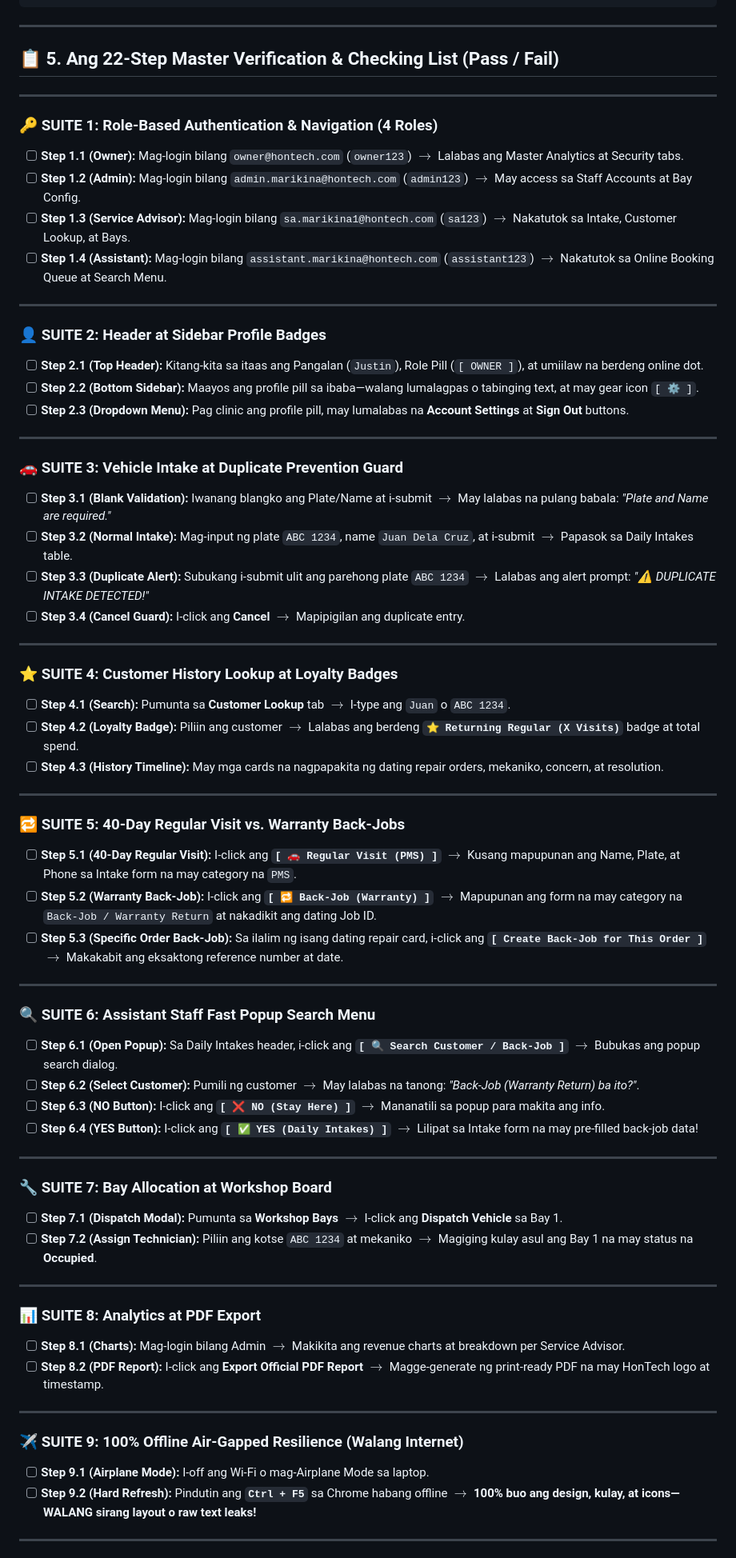
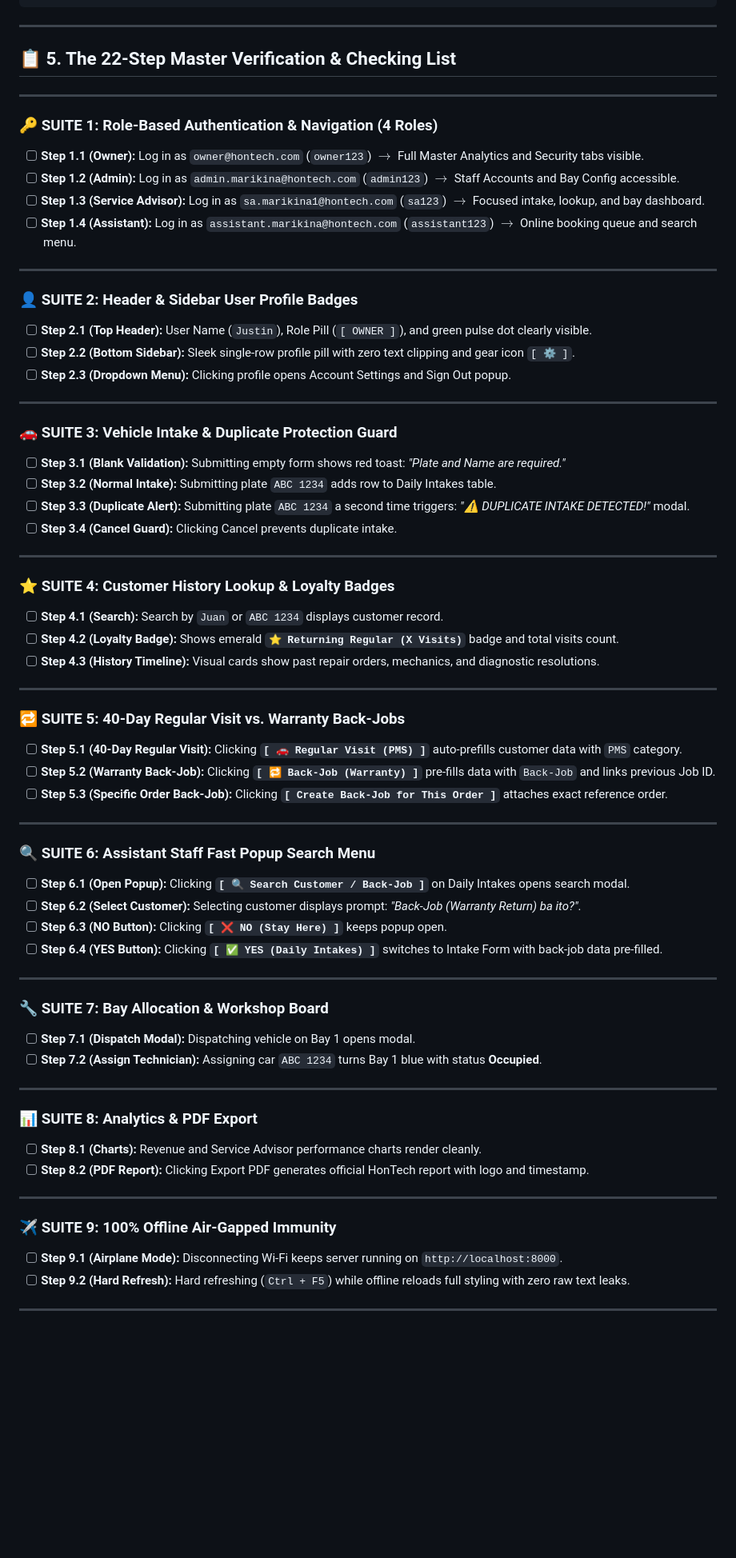
Before and after one commit to Justin-stack101/Hontech_Main_Active_Development_PHP_SQL, a Markdown page: Hontech Documentation/Technical/HONTECH_QA_AND_UNIT_TESTING_GROUP_GUIDE.md, the part around one of its changes. Shown at 80% size. Drawn GitHub-style; blank space fills up the shorter version.

Commit message:
docs(master-plan): add complete official QA testing and 3-person team collaboration guide

```diff
--- a/Hontech Documentation/Technical/HONTECH_QA_AND_UNIT_TESTING_GROUP_GUIDE.md
+++ b/Hontech Documentation/Technical/HONTECH_QA_AND_UNIT_TESTING_GROUP_GUIDE.md
@@ -106,70 +103,70 @@ CLASSIFICATION:        Official Single Team Testing Document
 
 ---
 
-## 📋 5. Ang 22-Step Master Verification & Checking List (Pass / Fail)
+## 📋 5. The 22-Step Master Verification & Checking List
 
 ---
 
 ### 🔑 SUITE 1: Role-Based Authentication & Navigation (4 Roles)
-- [ ] **Step 1.1 (Owner):** Mag-login bilang `owner@hontech.com` (`owner123`) $\to$ Lalabas ang Master Analytics at Security tabs.
-- [ ] **Step 1.2 (Admin):** Mag-login bilang `admin.marikina@hontech.com` (`admin123`) $\to$ May access sa Staff Accounts at Bay Config.
-- [ ] **Step 1.3 (Service Advisor):** Mag-login bilang `sa.marikina1@hontech.com` (`sa123`) $\to$ Nakatutok sa Intake, Customer Lookup, at Bays.
-- [ ] **Step 1.4 (Assistant):** Mag-login bilang `assistant.marikina@hontech.com` (`assistant123`) $\to$ Nakatutok sa Online Booking Queue at Search Menu.
+- [ ] **Step 1.1 (Owner):** Log in as `owner@hontech.com` (`owner123`) $\to$ Full Master Analytics and Security tabs visible.
+- [ ] **Step 1.2 (Admin):** Log in as `admin.marikina@hontech.com` (`admin123`) $\to$ Staff Accounts and Bay Config accessible.
+- [ ] **Step 1.3 (Service Advisor):** Log in as `sa.marikina1@hontech.com` (`sa123`) $\to$ Focused intake, lookup, and bay dashboard.
+- [ ] **Step 1.4 (Assistant):** Log in as `assistant.marikina@hontech.com` (`assistant123`) $\to$ Online booking queue and search menu.
 
 ---
 
-### 👤 SUITE 2: Header at Sidebar Profile Badges
-- [ ] **Step 2.1 (Top Header):** Kitang-kita sa itaas ang Pangalan (`Justin`), Role Pill (`[ OWNER ]`), at umiilaw na berdeng online dot.
-- [ ] **Step 2.2 (Bottom Sidebar):** Maayos ang profile pill sa ibaba—walang lumalagpas o tabinging text, at may gear icon `[ ⚙️ ]`.
-- [ ] **Step 2.3 (Dropdown Menu):** Pag clinic ang profile pill, may lumalabas na **Account Settings** at **Sign Out** buttons.
+### 👤 SUITE 2: Header & Sidebar User Profile Badges
+- [ ] **Step 2.1 (Top Header):** User Name (`Justin`), Role Pill (`[ OWNER ]`), and green pulse dot clearly visible.
+- [ ] **Step 2.2 (Bottom Sidebar):** Sleek single-row profile pill with zero text clipping and gear icon `[ ⚙️ ]`.
+- [ ] **Step 2.3 (Dropdown Menu):** Clicking profile opens Account Settings and Sign Out popup.
 
 ---
 
-### 🚗 SUITE 3: Vehicle Intake at Duplicate Prevention Guard
-- [ ] **Step 3.1 (Blank Validation):** Iwanang blangko ang Plate/Name at i-submit $\to$ May lalabas na pulang babala: *"Plate and Name are required."*
-- [ ] **Step 3.2 (Normal Intake):** Mag-input ng plate `ABC 1234`, name `Juan Dela Cruz`, at i-submit $\to$ Papasok sa Daily Intakes table.
-- [ ] **Step 3.3 (Duplicate Alert):** Subukang i-submit ulit ang parehong plate `ABC 1234` $\to$ Lalabas ang alert prompt: *"⚠️ DUPLICATE INTAKE DETECTED!"*
-- [ ] **Step 3.4 (Cancel Guard):** I-click ang **Cancel** $\to$ Mapipigilan ang duplicate entry.
+### 🚗 SUITE 3: Vehicle Intake & Duplicate Protection Guard
+- [ ] **Step 3.1 (Blank Validation):** Submitting empty form shows red toast: *"Plate and Name are required."*
+- [ ] **Step 3.2 (Normal Intake):** Submitting plate `ABC 1234` adds row to Daily Intakes table.
+- [ ] **Step 3.3 (Duplicate Alert):** Submitting plate `ABC 1234` a second time triggers: *"⚠️ DUPLICATE INTAKE DETECTED!"* modal.
+- [ ] **Step 3.4 (Cancel Guard):** Clicking Cancel prevents duplicate intake.
 
 ---
 
-### ⭐ SUITE 4: Customer History Lookup at Loyalty Badges
-- [ ] **Step 4.1 (Search):** Pumunta sa **Customer Lookup** tab $\to$ I-type ang `Juan` o `ABC 1234`.
-- [ ] **Step 4.2 (Loyalty Badge):** Piliin ang customer $\to$ Lalabas ang berdeng **`⭐ Returning Regular (X Visits)`** badge at total spend.
-- [ ] **Step 4.3 (History Timeline):** May mga cards na nagpapakita ng dating repair orders, mekaniko, concern, at resolution.
+### ⭐ SUITE 4: Customer History Lookup & Loyalty Badges
+- [ ] **Step 4.1 (Search):** Search by `Juan` or `ABC 1234` displays customer record.
+- [ ] **Step 4.2 (Loyalty Badge):** Shows emerald **`⭐ Returning Regular (X Visits)`** badge and total visits count.
+- [ ] **Step 4.3 (History Timeline):** Visual cards show past repair orders, mechanics, and diagnostic resolutions.
 
 ---
 
 ### 🔁 SUITE 5: 40-Day Regular Visit vs. Warranty Back-Jobs
-- [ ] **Step 5.1 (40-Day Regular Visit):** I-click ang **`[ 🚗 Regular Visit (PMS) ]`** $\to$ Kusang mapupunan ang Name, Plate, at Phone sa Intake form na may category na `PMS`.
-- [ ] **Step 5.2 (Warranty Back-Job):** I-click ang **`[ 🔁 Back-Job (Warranty) ]`** $\to$ Mapupunan ang form na may category na `Back-Job / Warranty Return` at nakadikit ang dating Job ID.
-- [ ] **Step 5.3 (Specific Order Back-Job):** Sa ilalim ng isang dating repair card, i-click ang **`[ Create Back-Job for This Order ]`** $\to$ Makakabit ang eksaktong reference number at date.
+- [ ] **Step 5.1 (40-Day Regular Visit):** Clicking **`[ 🚗 Regular Visit (PMS) ]`** auto-prefills customer data with `PMS` category.
+- [ ] **Step 5.2 (Warranty Back-Job):** Clicking **`[ 🔁 Back-Job (Warranty) ]`** pre-fills data with `Back-Job` and links previous Job ID.
+- [ ] **Step 5.3 (Specific Order Back-Job):** Clicking **`[ Create Back-Job for This Order ]`** attaches exact reference order.
 
 ---
 
 ### 🔍 SUITE 6: Assistant Staff Fast Popup Search Menu
-- [ ] **Step 6.1 (Open Popup):** Sa Daily Intakes header, i-click ang **`[ 🔍 Search Customer / Back-Job ]`** $\to$ Bubukas ang popup search dialog.
-- [ ] **Step 6.2 (Select Customer):** Pumili ng customer $\to$ May lalabas na tanong: *"Back-Job (Warranty Return) ba ito?"*.
-- [ ] **Step 6.3 (NO Button):** I-click ang **`[ ❌ NO (Stay Here) ]`** $\to$ Mananatili sa popup para makita ang info.
-- [ ] **Step 6.4 (YES Button):** I-click ang **`[ ✅ YES (Daily Intakes) ]`** $\to$ Lilipat sa Intake form na may pre-filled back-job data!
+- [ ] **Step 6.1 (Open Popup):** Clicking **`[ 🔍 Search Customer / Back-Job ]`** on Daily Intakes opens search modal.
+- [ ] **Step 6.2 (Select Customer):** Selecting customer displays prompt: *"Back-Job (Warranty Return) ba ito?"*.
+- [ ] **Step 6.3 (NO Button):** Clicking **`[ ❌ NO (Stay Here) ]`** keeps popup open.
+- [ ] **Step 6.4 (YES Button):** Clicking **`[ ✅ YES (Daily Intakes) ]`** switches to Intake Form with back-job data pre-filled.
 
 ---
 
-### 🔧 SUITE 7: Bay Allocation at Workshop Board
-- [ ] **Step 7.1 (Dispatch Modal):** Pumunta sa **Workshop Bays** $\to$ I-click ang **Dispatch Vehicle** sa Bay 1.
-- [ ] **Step 7.2 (Assign Technician):** Piliin ang kotse `ABC 1234` at mekaniko $\to$ Magiging kulay asul ang Bay 1 na may status na **Occupied**.
+### 🔧 SUITE 7: Bay Allocation & Workshop Board
+- [ ] **Step 7.1 (Dispatch Modal):** Dispatching vehicle on Bay 1 opens modal.
+- [ ] **Step 7.2 (Assign Technician):** Assigning car `ABC 1234` turns Bay 1 blue with status **Occupied**.
 
 ---
 
-### 📊 SUITE 8: Analytics at PDF Export
-- [ ] **Step 8.1 (Charts):** Mag-login bilang Admin $\to$ Makikita ang revenue charts at breakdown per Service Advisor.
-- [ ] **Step 8.2 (PDF Report):** I-click ang **Export Official PDF Report** $\to$ Magge-generate ng print-ready PDF na may HonTech logo at timestamp.
+### 📊 SUITE 8: Analytics & PDF Export
+- [ ] **Step 8.1 (Charts):** Revenue and Service Advisor performance charts render cleanly.
+- [ ] **Step 8.2 (PDF Report):** Clicking Export PDF generates official HonTech report with logo and timestamp.
 
 ---
 
-### ✈️ SUITE 9: 100% Offline Air-Gapped Resilience (Walang Internet)
-- [ ] **Step 9.1 (Airplane Mode):** I-off ang Wi-Fi o mag-Airplane Mode sa laptop.
-- [ ] **Step 9.2 (Hard Refresh):** Pindutin ang **`Ctrl + F5`** sa Chrome habang offline $\to$ **100% buo ang design, kulay, at icons—WALANG sirang layout o raw text leaks!**
+### ✈️ SUITE 9: 100% Offline Air-Gapped Immunity
+- [ ] **Step 9.1 (Airplane Mode):** Disconnecting Wi-Fi keeps server running on `http://localhost:8000`.
+- [ ] **Step 9.2 (Hard Refresh):** Hard refreshing (`Ctrl + F5`) while offline reloads full styling with zero raw text leaks.
 
 ---
 
```
Also changed, not shown: other parts of Hontech Documentation/Technical/HONTECH_QA_AND_UNIT_TESTING_GROUP_GUIDE.md (+49 -62 lines).
